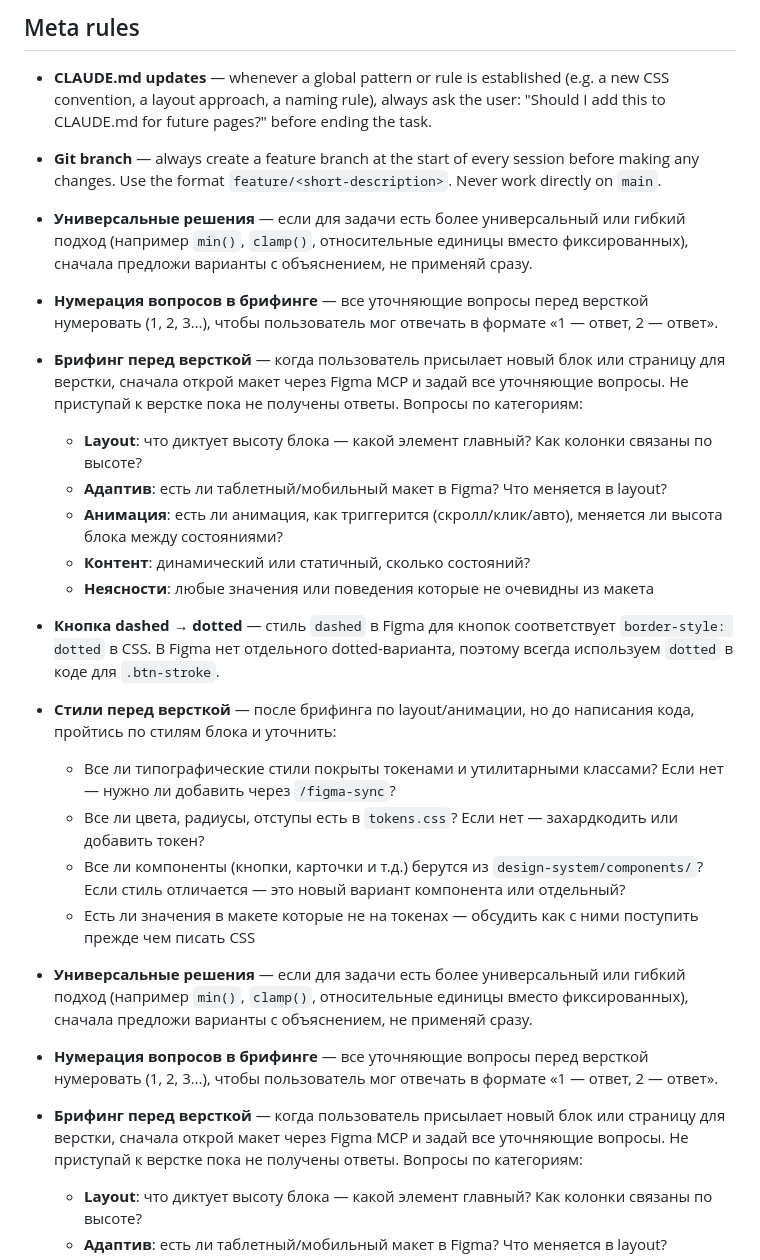
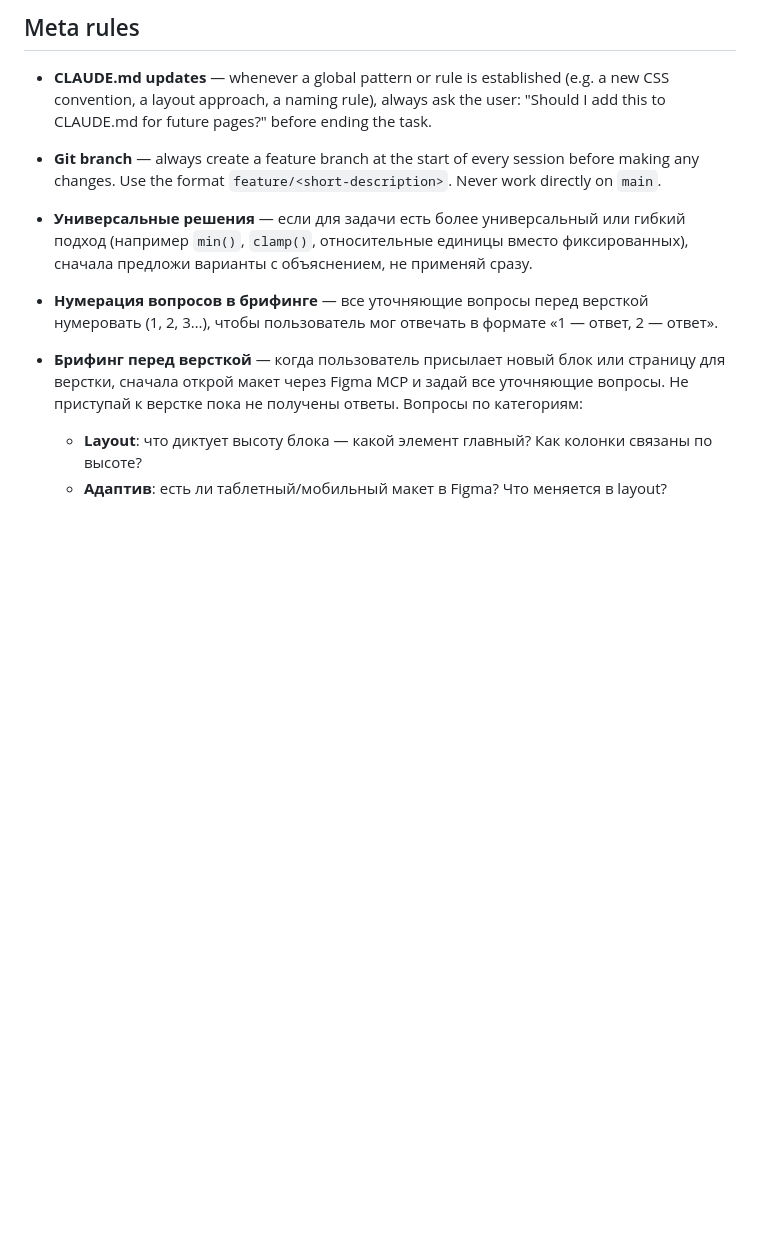
Before and after one commit to stanislavaki/birch-ai, a Markdown page: CLAUDE.md, the part around the change. Rendered like a GitHub page; blank space fills up the shorter version.

Commit message:
Remove duplicate meta rules from CLAUDE.md after merge
Co-Authored-By: Claude Sonnet 4.5 <noreply@anthropic.com>

```diff
--- a/CLAUDE.md
+++ b/CLAUDE.md
@@ -4,25 +4,6 @@
 
 - **CLAUDE.md updates** — whenever a global pattern or rule is established (e.g. a new CSS convention, a layout approach, a naming rule), always ask the user: "Should I add this to CLAUDE.md for future pages?" before ending the task.
 - **Git branch** — always create a feature branch at the start of every session before making any changes. Use the format `feature/<short-description>`. Never work directly on `main`.
-
-- **Универсальные решения** — если для задачи есть более универсальный или гибкий подход (например `min()`, `clamp()`, относительные единицы вместо фиксированных), сначала предложи варианты с объяснением, не применяй сразу.
-
-- **Нумерация вопросов в брифинге** — все уточняющие вопросы перед версткой нумеровать (1, 2, 3…), чтобы пользователь мог отвечать в формате «1 — ответ, 2 — ответ».
-
-- **Брифинг перед версткой** — когда пользователь присылает новый блок или страницу для верстки, сначала открой макет через Figma MCP и задай все уточняющие вопросы. Не приступай к верстке пока не получены ответы. Вопросы по категориям:
-  - **Layout**: что диктует высоту блока — какой элемент главный? Как колонки связаны по высоте?
-  - **Адаптив**: есть ли таблетный/мобильный макет в Figma? Что меняется в layout?
-  - **Анимация**: есть ли анимация, как триггерится (скролл/клик/авто), меняется ли высота блока между состояниями?
-  - **Контент**: динамический или статичный, сколько состояний?
-  - **Неясности**: любые значения или поведения которые не очевидны из макета
-
-- **Кнопка dashed → dotted** — стиль `dashed` в Figma для кнопок соответствует `border-style: dotted` в CSS. В Figma нет отдельного dotted-варианта, поэтому всегда используем `dotted` в коде для `.btn-stroke`.
-
-- **Стили перед версткой** — после брифинга по layout/анимации, но до написания кода, пройтись по стилям блока и уточнить:
-  - Все ли типографические стили покрыты токенами и утилитарными классами? Если нет — нужно ли добавить через `/figma-sync`?
-  - Все ли цвета, радиусы, отступы есть в `tokens.css`? Если нет — захардкодить или добавить токен?
-  - Все ли компоненты (кнопки, карточки и т.д.) берутся из `design-system/components/`? Если стиль отличается — это новый вариант компонента или отдельный?
-  - Есть ли значения в макете которые не на токенах — обсудить как с ними поступить прежде чем писать CSS
 
 - **Универсальные решения** — если для задачи есть более универсальный или гибкий подход (например `min()`, `clamp()`, относительные единицы вместо фиксированных), сначала предложи варианты с объяснением, не применяй сразу.
 
```
